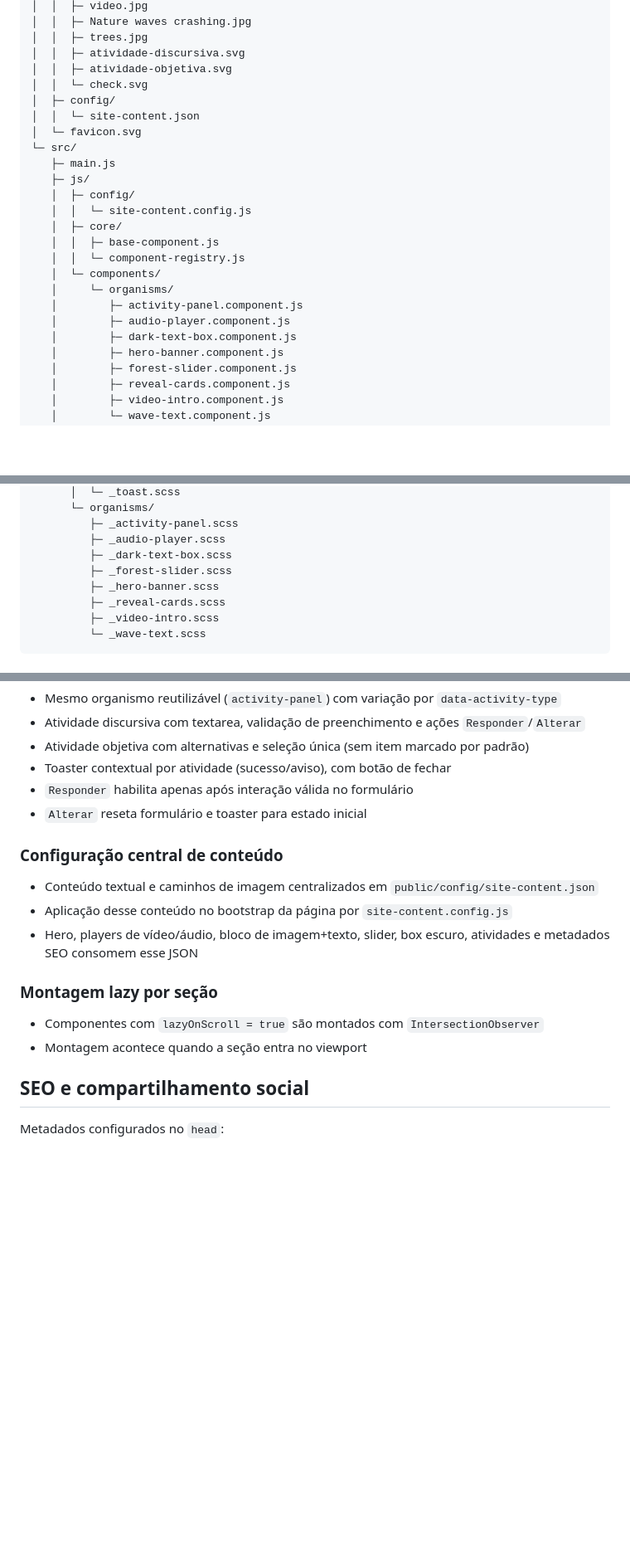
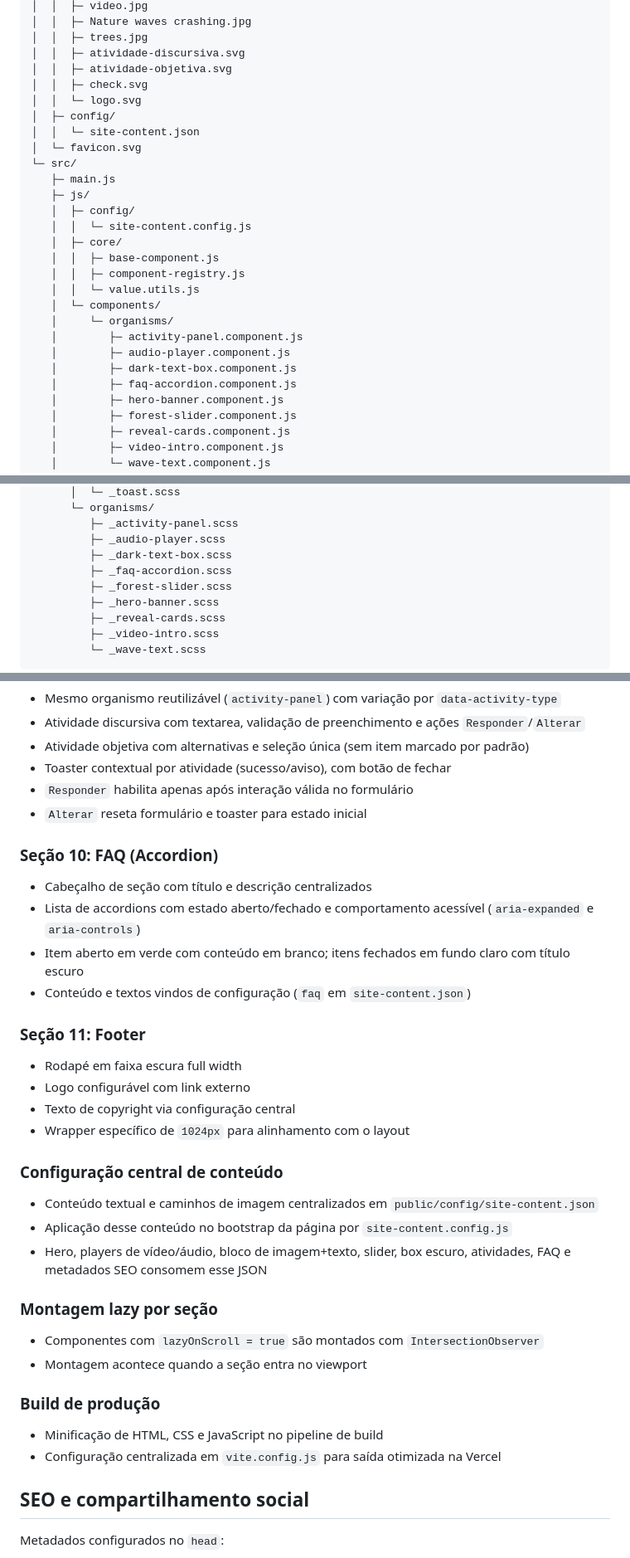
Before and after one commit to wesandradealves/ed-tech, a Markdown page: README.md, 3 parts joined by grey strips. Shown at 83% size. Drawn GitHub-style; blank space fills up the shorter version.

```diff
--- a/README.md
+++ b/README.md
@@ -53,7 +53,8 @@ npm run preview
 │  │  ├─ trees.jpg
 │  │  ├─ atividade-discursiva.svg
 │  │  ├─ atividade-objetiva.svg
-│  │  └─ check.svg
+│  │  ├─ check.svg
+│  │  └─ logo.svg
 │  ├─ config/
 │  │  └─ site-content.json
 │  └─ favicon.svg
@@ -64,12 +65,14 @@ npm run preview
    │  │  └─ site-content.config.js
    │  ├─ core/
    │  │  ├─ base-component.js
-   │  │  └─ component-registry.js
+   │  │  ├─ component-registry.js
+   │  │  └─ value.utils.js
    │  └─ components/
    │     └─ organisms/
    │        ├─ activity-panel.component.js
    │        ├─ audio-player.component.js
    │        ├─ dark-text-box.component.js
+   │        ├─ faq-accordion.component.js
    │        ├─ hero-banner.component.js
    │        ├─ forest-slider.component.js
    │        ├─ reveal-cards.component.js
@@ -93,6 +96,7 @@ npm run preview
          ├─ _activity-panel.scss
          ├─ _audio-player.scss
          ├─ _dark-text-box.scss
+         ├─ _faq-accordion.scss
          ├─ _forest-slider.scss
          ├─ _hero-banner.scss
          ├─ _reveal-cards.scss
@@ -166,14 +208,30 @@ npm run preview
 - `Responder` habilita apenas após interação válida no formulário
 - `Alterar` reseta formulário e toaster para estado inicial
 
+### Seção 10: FAQ (Accordion)
+- Cabeçalho de seção com título e descrição centralizados
+- Lista de accordions com estado aberto/fechado e comportamento acessível (`aria-expanded` e `aria-controls`)
+- Item aberto em verde com conteúdo em branco; itens fechados em fundo claro com título escuro
+- Conteúdo e textos vindos de configuração (`faq` em `site-content.json`)
+
+### Seção 11: Footer
+- Rodapé em faixa escura full width
+- Logo configurável com link externo
+- Texto de copyright via configuração central
+- Wrapper específico de `1024px` para alinhamento com o layout
+
 ### Configuração central de conteúdo
 - Conteúdo textual e caminhos de imagem centralizados em `public/config/site-content.json`
 - Aplicação desse conteúdo no bootstrap da página por `site-content.config.js`
-- Hero, players de vídeo/áudio, bloco de imagem+texto, slider, box escuro, atividades e metadados SEO consomem esse JSON
+- Hero, players de vídeo/áudio, bloco de imagem+texto, slider, box escuro, atividades, FAQ e metadados SEO consomem esse JSON
 
 ### Montagem lazy por seção
 - Componentes com `lazyOnScroll = true` são montados com `IntersectionObserver`
 - Montagem acontece quando a seção entra no viewport
+
+### Build de produção
+- Minificação de HTML, CSS e JavaScript no pipeline de build
+- Configuração centralizada em `vite.config.js` para saída otimizada na Vercel
 
 ## SEO e compartilhamento social
 Metadados configurados no `head`:
```
Also changed, not shown: other parts of README.md (+38 -0 lines).
